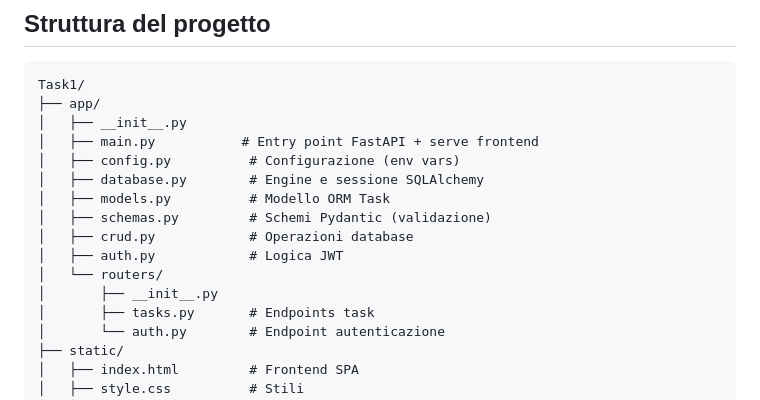
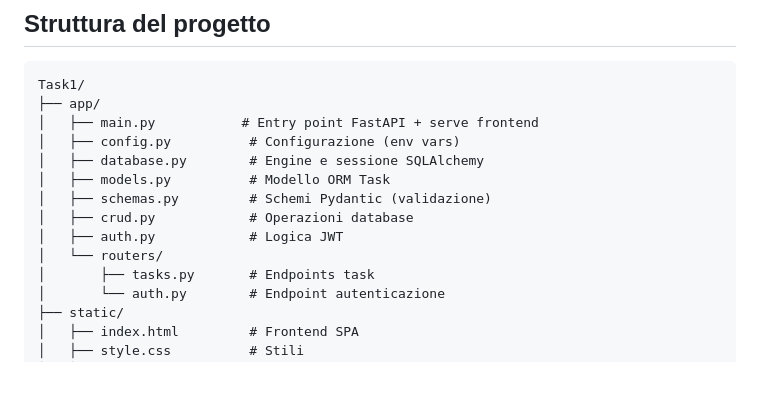
Before and after one commit to RubbinRubbin/Task1, a Markdown page: README.md, the part around the change. GitHub-like rendering; blank space fills up the shorter version.

Commit message:
Remove __init__.py files from app directory
Removed unnecessary __init__.py files from app directory structure.

````diff
--- a/README.md
+++ b/README.md
@@ -102,7 +102,6 @@ curl -X DELETE http://127.0.0.1:8000/tasks/1 \
 ```
 Task1/
 ├── app/
-│   ├── __init__.py
 │   ├── main.py           # Entry point FastAPI + serve frontend
 │   ├── config.py          # Configurazione (env vars)
 │   ├── database.py        # Engine e sessione SQLAlchemy
@@ -111,7 +110,6 @@ Task1/
 │   ├── crud.py            # Operazioni database
 │   ├── auth.py            # Logica JWT
 │   └── routers/
-│       ├── __init__.py
 │       ├── tasks.py       # Endpoints task
 │       └── auth.py        # Endpoint autenticazione
 ├── static/
````
